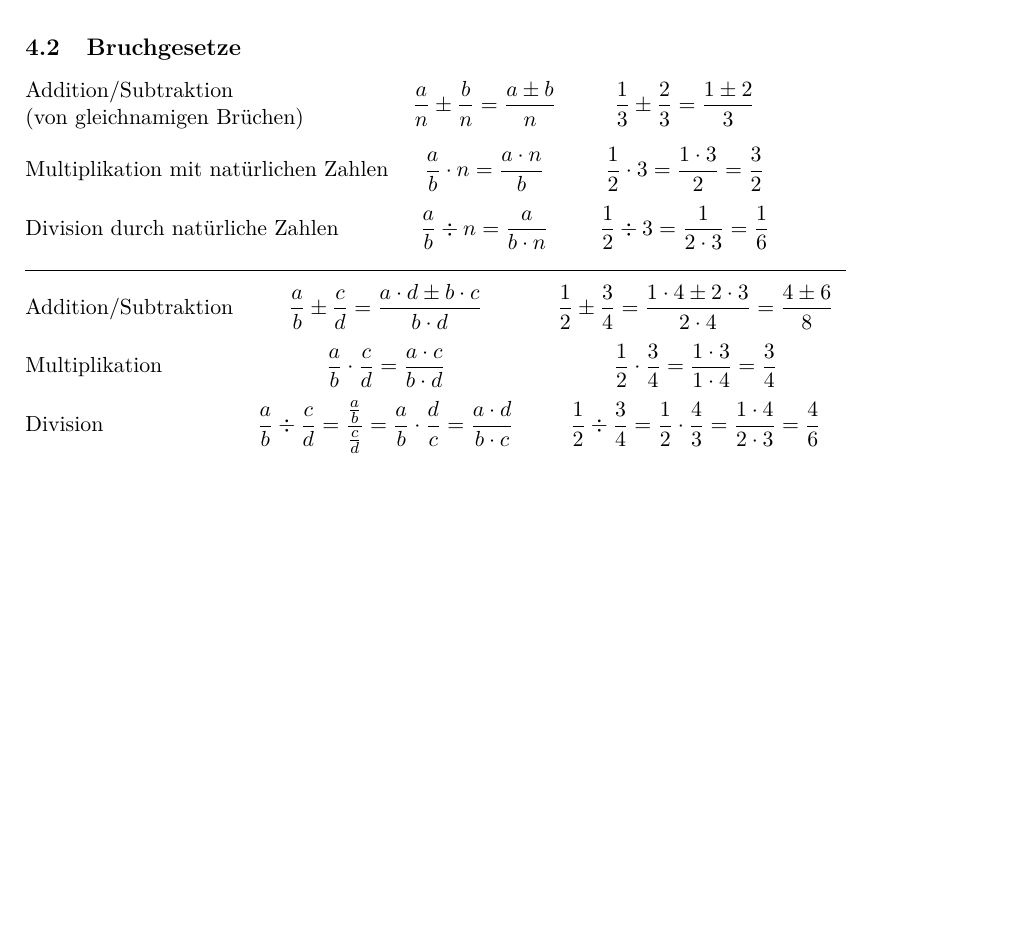
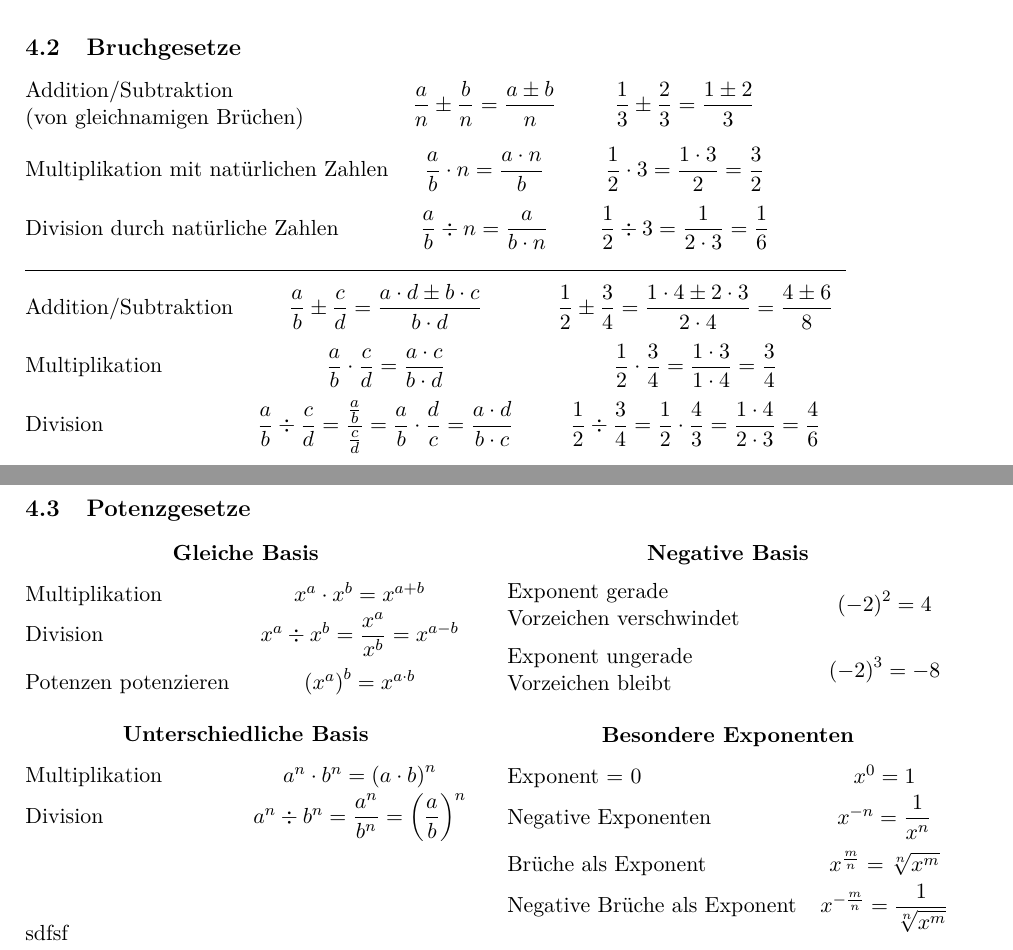
Before and after one commit to paxuy/Mathe-Bibel-Koran-Tanach-Tripidtaka-Veden, a LaTeX document (VMA-Vorberitung.tex): part of page 3 of 3 before the commit and two parts of pages 3 and 4 of 5 after it, the two joined at a grey line, cut so that both start at the same text, the shorter picture padded with empty space. Compiled offline with pdfLaTeX.

Commit message:
Potenzgesetze

```diff
--- a/VMA-Vorberitung.tex
+++ b/VMA-Vorberitung.tex
@@ -192,3 +192,39 @@ $\dfrac{a\cdot c}{b\cdot c} = \dfrac{a}{b}$\ \qquad  &
 \end{tabular}
 \end{table}
 
+\subsection{Potenzgesetze}
+\vspace{-2em}
+\begin{figure}[H]
+\begin{subfigure}[t]{0.5\linewidth}
+\begin{table}[H]
+\begin{tabular}{@{}lc}
+\multicolumn{2}{@{}c}{\textbf{Gleiche Basis}}\\
+\rule{0pt}{1.5em}Multiplikation & $x^{a}\cdot x^{b}=x^{a+b}$\\
+\rule{0pt}{1.5em}Division & $x^{a}\div x^{b}=\dfrac{x^{a}}{x^{b}}=x^{a-b}$\\
+\rule{0pt}{1.5em}Potenzen potenzieren & $\left(x^{a}\right)^{b}=x^{a\cdot b}$\\
+\multicolumn{2}{@{}c}{\rule{0pt}{2em}\textbf{Unterschiedliche Basis}}\\
+\rule{0pt}{1.5em}Multiplikation & $a^{n}\cdot b^{n}=\left(a\cdot b\right)^{n}$\\
+\rule{0pt}{1.5em}Division & $a^{n}\div b^{n}=\dfrac{a^{n}}{b^{n}}=\left(\dfrac{a}{b}\right)^{n}$\\
+\end{tabular}
+\end{table}
+\end{subfigure}%
+%\hspace{0.04\linewidth}
+\begin{subfigure}[t]{0.5\linewidth}
+\begin{table}[H]
+%\flushright
+\begin{tabular}{@{}lc}
+\multicolumn{2}{@{}c}{\textbf{Negative Basis}}\\
+\rule{0pt}{2em}\begin{tabular}[c]{@{}l@{}}Exponent gerade\\ Vorzeichen verschwindet\end{tabular} & $ \left(-2\right)^{2}=4 $\\
+\rule{0pt}{2em}\begin{tabular}[c]{@{}l@{}}Exponent ungerade\\ Vorzeichen bleibt\end{tabular}  & $ \left(-2\right)^{3}=-8 $\\
+\multicolumn{2}{@{}c}{\rule{0pt}{2em}\textbf{Besondere Exponenten}}\\
+\rule{0pt}{1.5em}Exponent = 0 & $x^{0}=1$\\
+\rule{0pt}{1.5em}Negative Exponenten & $x^{-n}=\dfrac{1}{x^{n}}$\\
+\rule{0pt}{1.5em}Brüche als Exponent & $x^{\frac{m}{n}}=\sqrt[n]{x^{m}}$\\
+\rule{0pt}{1.5em}Negative Brüche als Exponent & $x^{-\frac{m}{n}}=\dfrac{1}{\sqrt[n]{x^{m}}}$\\
+\end{tabular}
+\end{table}
+\end{subfigure}
+\end{figure}
+\vspace{-2em}
+sdfsf
+\newpage
```
Also changed, not shown: VMA-Vorberitung.tex (5 more changed lines).
